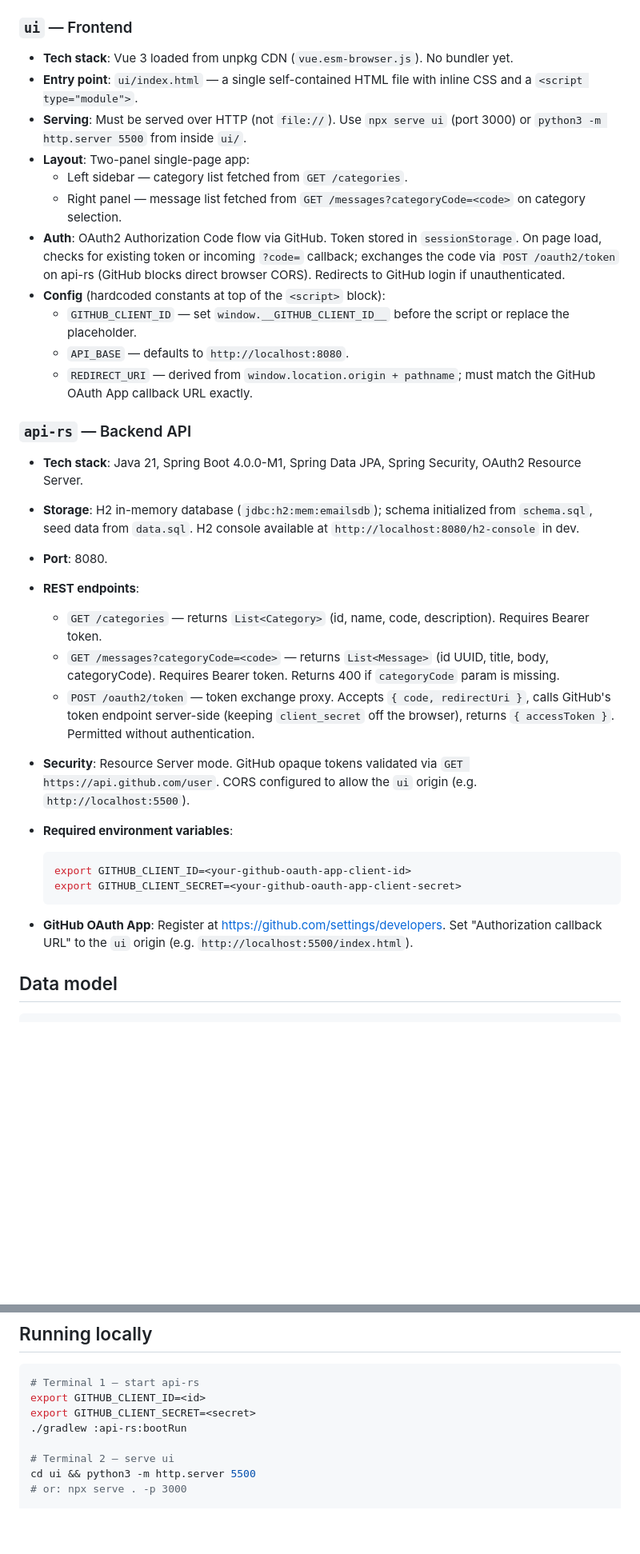
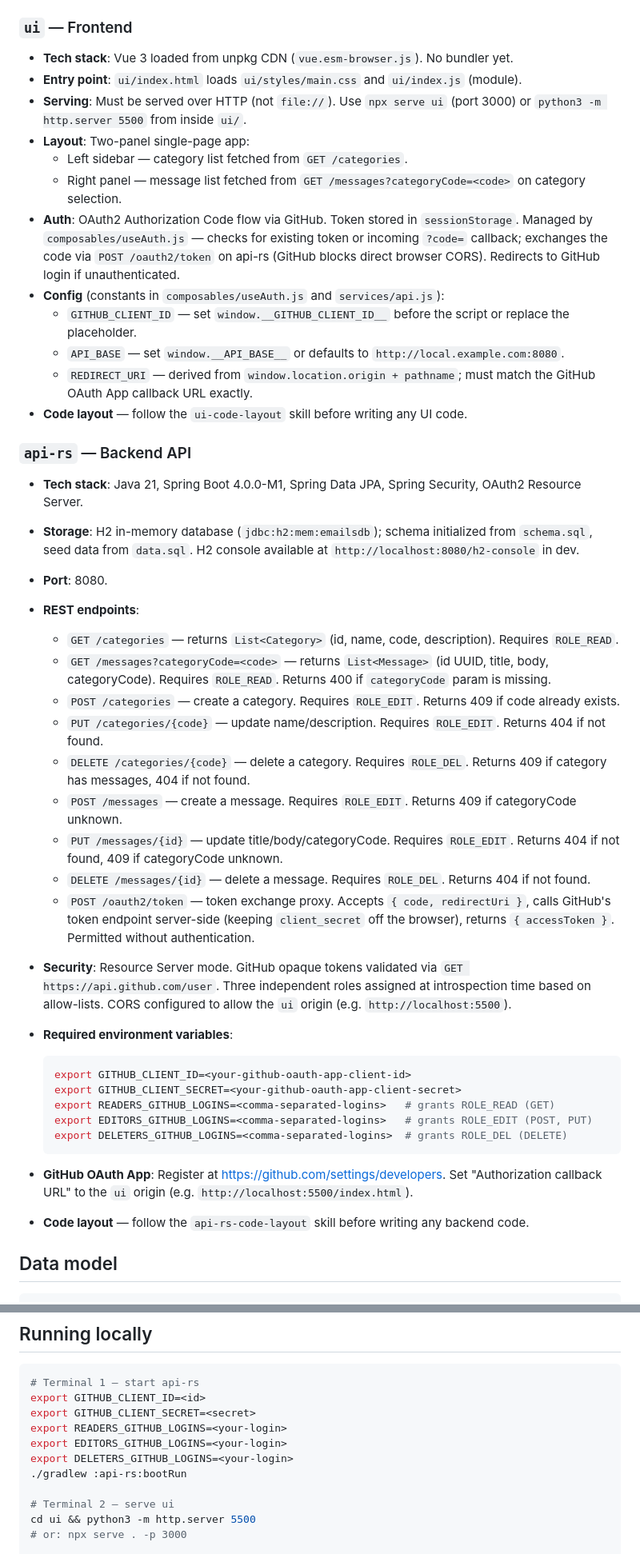
Before and after one commit to playground-llm/emails-summarizer, a Markdown page: AGENTS.md, 2 parts joined by grey strips. Shown at 80% size. Drawn GitHub-style; blank space fills up the shorter version.

````diff
--- a/AGENTS.md
+++ b/AGENTS.md
@@ -56,16 +71,17 @@ Common commands:
 ### `ui` — Frontend
 
 - **Tech stack**: Vue 3 loaded from unpkg CDN (`vue.esm-browser.js`). No bundler yet.
-- **Entry point**: `ui/index.html` — a single self-contained HTML file with inline CSS and a `<script type="module">`.
+- **Entry point**: `ui/index.html` loads `ui/styles/main.css` and `ui/index.js` (module).
 - **Serving**: Must be served over HTTP (not `file://`). Use `npx serve ui` (port 3000) or `python3 -m http.server 5500` from inside `ui/`.
 - **Layout**: Two-panel single-page app:
   - Left sidebar — category list fetched from `GET /categories`.
   - Right panel — message list fetched from `GET /messages?categoryCode=<code>` on category selection.
-- **Auth**: OAuth2 Authorization Code flow via GitHub. Token stored in `sessionStorage`. On page load, checks for existing token or incoming `?code=` callback; exchanges the code via `POST /oauth2/token` on api-rs (GitHub blocks direct browser CORS). Redirects to GitHub login if unauthenticated.
-- **Config** (hardcoded constants at top of the `<script>` block):
+- **Auth**: OAuth2 Authorization Code flow via GitHub. Token stored in `sessionStorage`. Managed by `composables/useAuth.js` — checks for existing token or incoming `?code=` callback; exchanges the code via `POST /oauth2/token` on api-rs (GitHub blocks direct browser CORS). Redirects to GitHub login if unauthenticated.
+- **Config** (constants in `composables/useAuth.js` and `services/api.js`):
   - `GITHUB_CLIENT_ID` — set `window.__GITHUB_CLIENT_ID__` before the script or replace the placeholder.
-  - `API_BASE` — defaults to `http://localhost:8080`.
+  - `API_BASE` — set `window.__API_BASE__` or defaults to `http://local.example.com:8080`.
   - `REDIRECT_URI` — derived from `window.location.origin + pathname`; must match the GitHub OAuth App callback URL exactly.
+- **Code layout** — follow the `ui-code-layout` skill before writing any UI code.
 
 ### `api-rs` — Backend API
 
@@ -73,18 +89,28 @@ Common commands:
 - **Storage**: H2 in-memory database (`jdbc:h2:mem:emailsdb`); schema initialized from `schema.sql`, seed data from `data.sql`. H2 console available at `http://localhost:8080/h2-console` in dev.
 - **Port**: 8080.
 - **REST endpoints**:
-  - `GET /categories` — returns `List<Category>` (id, name, code, description). Requires Bearer token.
-  - `GET /messages?categoryCode=<code>` — returns `List<Message>` (id UUID, title, body, categoryCode). Requires Bearer token. Returns 400 if `categoryCode` param is missing.
+  - `GET /categories` — returns `List<Category>` (id, name, code, description). Requires `ROLE_READ`.
+  - `GET /messages?categoryCode=<code>` — returns `List<Message>` (id UUID, title, body, categoryCode). Requires `ROLE_READ`. Returns 400 if `categoryCode` param is missing.
+  - `POST /categories` — create a category. Requires `ROLE_EDIT`. Returns 409 if code already exists.
+  - `PUT /categories/{code}` — update name/description. Requires `ROLE_EDIT`. Returns 404 if not found.
+  - `DELETE /categories/{code}` — delete a category. Requires `ROLE_DEL`. Returns 409 if category has messages, 404 if not found.
+  - `POST /messages` — create a message. Requires `ROLE_EDIT`. Returns 409 if categoryCode unknown.
+  - `PUT /messages/{id}` — update title/body/categoryCode. Requires `ROLE_EDIT`. Returns 404 if not found, 409 if categoryCode unknown.
+  - `DELETE /messages/{id}` — delete a message. Requires `ROLE_DEL`. Returns 404 if not found.
   - `POST /oauth2/token` — token exchange proxy. Accepts `{ code, redirectUri }`, calls GitHub's token endpoint server-side (keeping `client_secret` off the browser), returns `{ accessToken }`. Permitted without authentication.
-- **Security**: Resource Server mode. GitHub opaque tokens validated via `GET https://api.github.com/user`. CORS configured to allow the `ui` origin (e.g. `http://localhost:5500`).
+- **Security**: Resource Server mode. GitHub opaque tokens validated via `GET https://api.github.com/user`. Three independent roles assigned at introspection time based on allow-lists. CORS configured to allow the `ui` origin (e.g. `http://localhost:5500`).
 - **Required environment variables**:
 
   ```bash
   export GITHUB_CLIENT_ID=<your-github-oauth-app-client-id>
   export GITHUB_CLIENT_SECRET=<your-github-oauth-app-client-secret>
+  export READERS_GITHUB_LOGINS=<comma-separated-logins>   # grants ROLE_READ (GET)
+  export EDITORS_GITHUB_LOGINS=<comma-separated-logins>   # grants ROLE_EDIT (POST, PUT)
+  export DELETERS_GITHUB_LOGINS=<comma-separated-logins>  # grants ROLE_DEL (DELETE)
   ```
 
 - **GitHub OAuth App**: Register at <https://github.com/settings/developers>. Set "Authorization callback URL" to the `ui` origin (e.g. `http://localhost:5500/index.html`).
+- **Code layout** — follow the `api-rs-code-layout` skill before writing any backend code.
 
 ## Data model
 
@@ -102,6 +128,9 @@ Sample seed categories: INBOX, WORK, PERSONAL (see `api-rs/src/main/resources/da
 # Terminal 1 — start api-rs
 export GITHUB_CLIENT_ID=<id>
 export GITHUB_CLIENT_SECRET=<secret>
+export READERS_GITHUB_LOGINS=<your-login>
+export EDITORS_GITHUB_LOGINS=<your-login>
+export DELETERS_GITHUB_LOGINS=<your-login>
 ./gradlew :api-rs:bootRun
 
 # Terminal 2 — serve ui
````
Also changed, not shown: other parts of AGENTS.md (+31 -9 lines).
